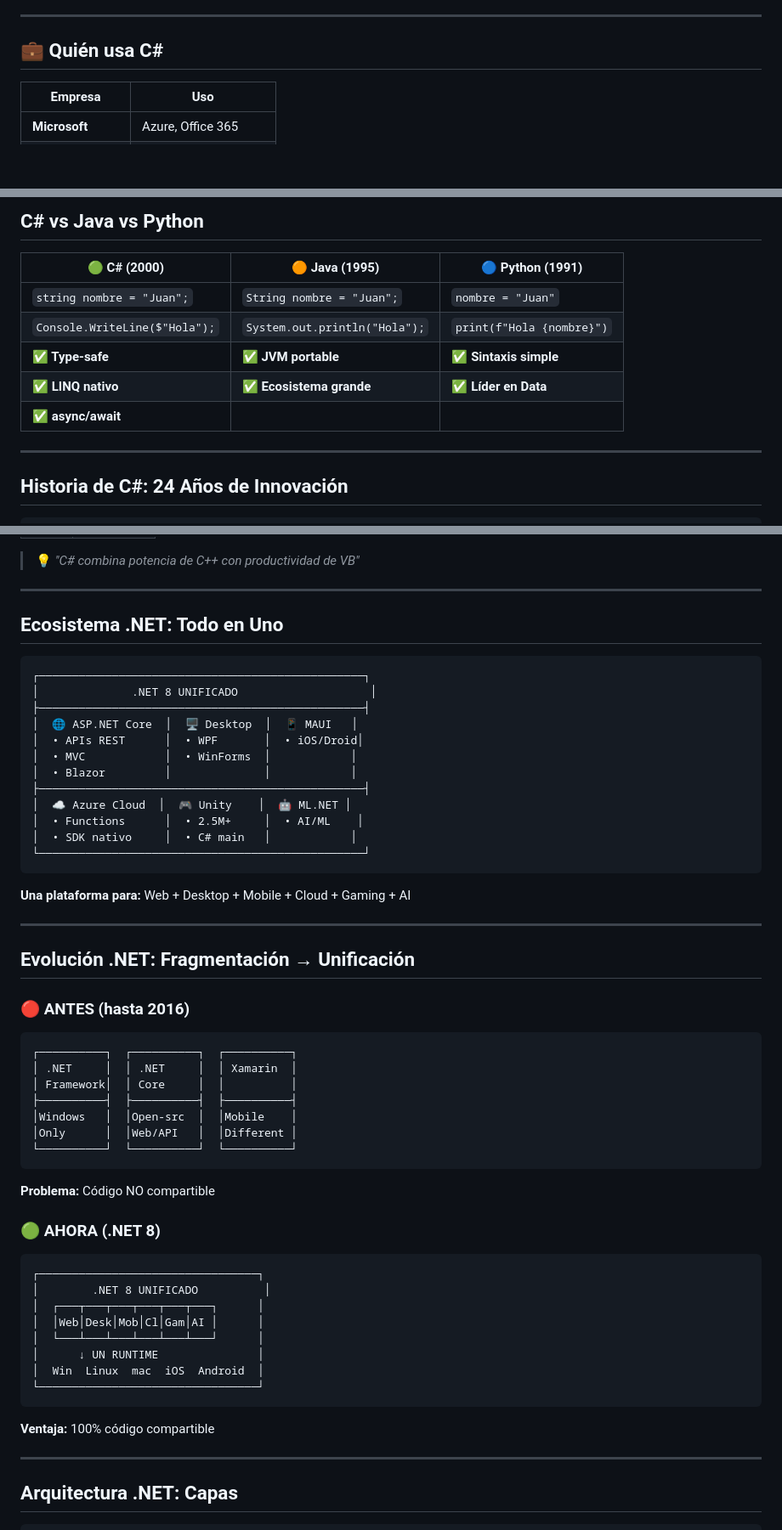
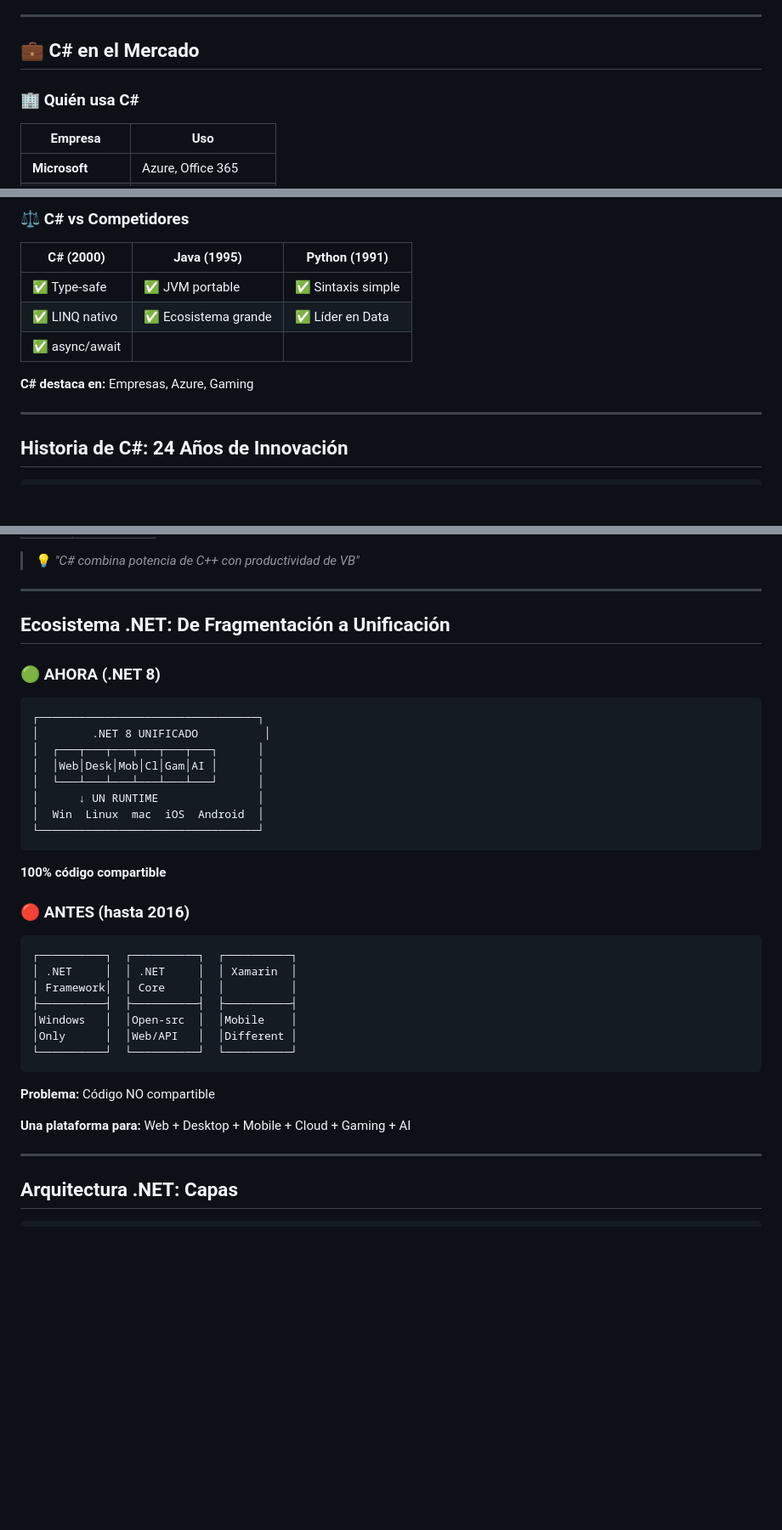
Before and after one commit to heldigard/unaula-IF0100-POO-II, a Markdown page: clases/unidad-01-conceptos-poo/clase-01-introduccion-csharp-dotnet.md, 3 parts joined by grey strips. Shown at 85% size. Rendered like a GitHub page; blank space fills up the shorter version.

````diff
--- a/clases/unidad-01-conceptos-poo/clase-01-introduccion-csharp-dotnet.md
+++ b/clases/unidad-01-conceptos-poo/clase-01-introduccion-csharp-dotnet.md
@@ -68,7 +68,12 @@ style: |
 
 ---
 
-## 💼 Quién usa C#
+## 💼 C# en el Mercado
+
+<div class="columns">
+<div>
+
+### 🏢 Quién usa C#
 
 | Empresa | Uso |
 |---------|-----|
@@ -81,13 +87,16 @@ style: |
 
-## C# vs Java vs Python
+### ⚖️ C# vs Competidores
 
-| 🟢 C# (2000) | 🟠 Java (1995) | 🔵 Python (1991) |
-|-------------|---------------|------------------|
-| `string nombre = "Juan";` | `String nombre = "Juan";` | `nombre = "Juan"` |
-| `Console.WriteLine($"Hola");` | `System.out.println("Hola");` | `print(f"Hola {nombre}")` |
-| **✅ Type-safe** | **✅ JVM portable** | **✅ Sintaxis simple** |
-| **✅ LINQ nativo** | **✅ Ecosistema grande** | **✅ Líder en Data** |
-| **✅ async/await** | | |
+| C# (2000) | Java (1995) | Python (1991) |
+|-----------|-------------|---------------|
+| ✅ Type-safe | ✅ JVM portable | ✅ Sintaxis simple |
+| ✅ LINQ nativo | ✅ Ecosistema grande | ✅ Líder en Data |
+| ✅ async/await | | |
+
+**C# destaca en:** Empresas, Azure, Gaming
+
+</div>
+</div>
 
 ---
 
@@ -164,28 +173,28 @@ int valor = nums[0]; // ✅ sin cast
 
 ---
 
-## Ecosistema .NET: Todo en Uno
+## Ecosistema .NET: De Fragmentación a Unificación
+
+<div class="columns">
+<div>
+
+### 🟢 AHORA (.NET 8)
 
 ```
-┌─────────────────────────────────────────────────┐
-│              .NET 8 UNIFICADO                    │
-├─────────────────────────────────────────────────┤
-│  🌐 ASP.NET Core  │  🖥️ Desktop  │  📱 MAUI   │
-│  • APIs REST      │  • WPF       │  • iOS/Droid│
-│  • MVC            │  • WinForms  │            │
-│  • Blazor         │              │            │
-├─────────────────────────────────────────────────┤
-│  ☁️ Azure Cloud  │  🎮 Unity    │  🤖 ML.NET │
-│  • Functions      │  • 2.5M+     │  • AI/ML    │
-│  • SDK nativo     │  • C# main   │            │
-└─────────────────────────────────────────────────┘
+┌─────────────────────────────────┐
+│        .NET 8 UNIFICADO          │
+│  ┌───┬───┬───┬───┬───┬───┐      │
+│  │Web│Desk│Mob│Cl│Gam│AI │      │
+│  └───┴───┴───┴───┴───┴───┘      │
+│      ↓ UN RUNTIME               │
+│  Win  Linux  mac  iOS  Android  │
+└─────────────────────────────────┘
 ```
 
-**Una plataforma para:** Web + Desktop + Mobile + Cloud + Gaming + AI
+**100% código compartible**
 
----
-
-## Evolución .NET: Fragmentación → Unificación
+</div>
+<div>
 
 ### 🔴 ANTES (hasta 2016)
 
@@ -201,20 +210,10 @@ int valor = nums[0]; // ✅ sin cast
 
 **Problema:** Código NO compartible
 
-### 🟢 AHORA (.NET 8)
+</div>
+</div>
 
-```
-┌─────────────────────────────────┐
-│        .NET 8 UNIFICADO          │
-│  ┌───┬───┬───┬───┬───┬───┐      │
-│  │Web│Desk│Mob│Cl│Gam│AI │      │
-│  └───┴───┴───┴───┴───┴───┘      │
-│      ↓ UN RUNTIME               │
-│  Win  Linux  mac  iOS  Android  │
-└─────────────────────────────────┘
-```
-
-**Ventaja:** 100% código compartible
+**Una plataforma para:** Web + Desktop + Mobile + Cloud + Gaming + AI
 
 ---
 
````
Also changed, not shown: other parts of clases/unidad-01-conceptos-poo/clase-01-introduccion-csharp-dotnet.md (+37 -29 lines).
